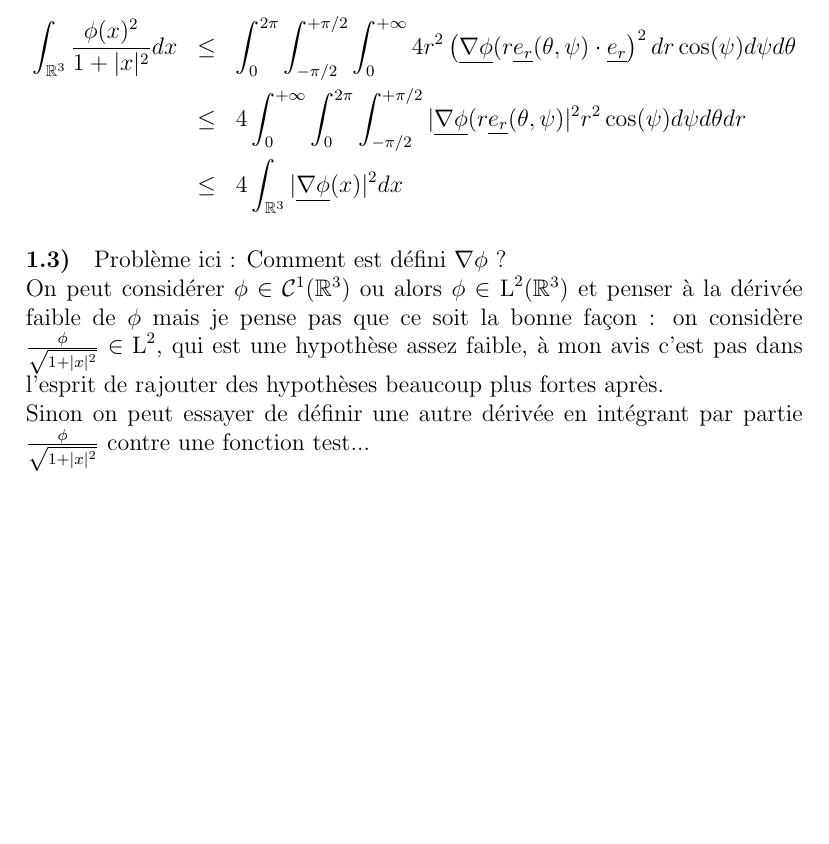
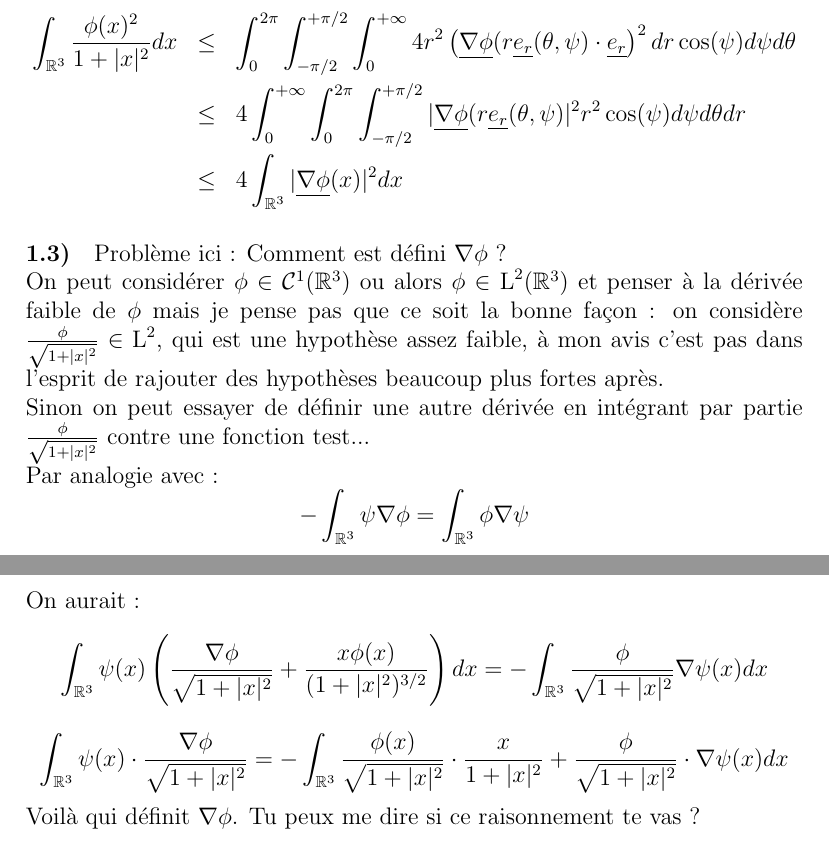
Before and after one commit to jonathanVisbecq/Projet-MAP431, a LaTeX document (Projet MAP.tex): part of page 2 of 2 before the commit and two parts of pages 2 and 3 of 3 after it, the two joined at a grey line, cut so that both start at the same text, the shorter picture padded with empty space. Compiled offline with pdfLaTeX.

Commit message:
Further thinking on 1.3

```diff
--- a/Projet MAP.tex
+++ b/Projet MAP.tex
@@ -41,8 +41,13 @@ Or $ \frac{\text{d}}{\text{d}r} \phi^2(r \vect{e_r}(\theta, \psi)) = \vect{\nabl
 \paragraph{1.3)}
 Problème ici : Comment est défini $\nabla \phi$ ? \\
 On peut considérer $\phi \in \mathcal{C}^1(\R^3)$ ou alors $\phi \in \text{L}^2(\R^3)$ et penser à la dérivée faible de $\phi$ mais je pense pas que ce soit la bonne façon : on considère $\frac{\phi}{\sqrt{1+|x|^2}} \in \text{L}^2$, qui est une hypothèse assez faible, à mon avis c'est pas dans l'esprit de rajouter des hypothèses beaucoup plus fortes après.\\
-Sinon on peut essayer de définir une autre dérivée en intégrant par partie $\frac{\phi}{\sqrt{1+|x|^2}}$ contre une fonction test...
-
+Sinon on peut essayer de définir une autre dérivée en intégrant par partie $\frac{\phi}{\sqrt{1+|x|^2}}$ contre une fonction test...\\
+Par analogie avec :
+$$- \int_{\R^3} \psi \nabla \phi = \int_{\R^3} \phi \nabla \psi$$
+On aurait :
+$$ \int_{\R^3} \psi(x) \left( \frac{\nabla \phi}{\sqrt{1+|x|^2}} + \frac{x \phi(x)}{(1+|x|^2)^{3/2}} \right) dx = - \int_{\R^3} \frac{\phi}{\sqrt{1+|x|^2}} \nabla \psi(x) dx $$
+$$ \int_{\R^3} \psi(x) \cdot \frac{\nabla \phi}{\sqrt{1+|x|^2}} = - \int_{\R^3} \frac{\phi(x)}{\sqrt{1+|x|^2}} \cdot \frac{x}{1+|x|^2} + \frac{\phi}{\sqrt{1+|x|^2}} \cdot \nabla \psi(x) dx $$
+Voilà qui définit $\nabla\phi$. Tu peux me dire si ce raisonnement te vas ?
 
 
 \end{document}
```
